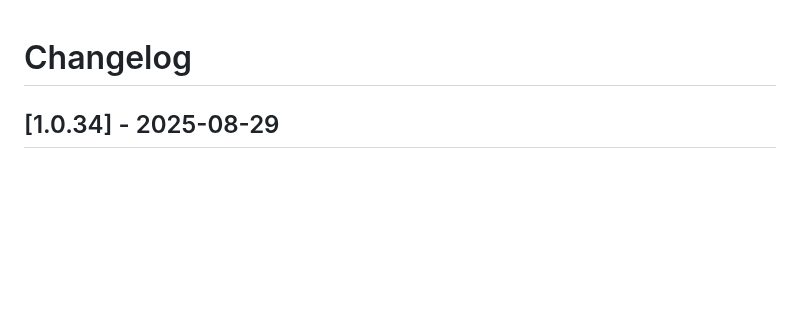
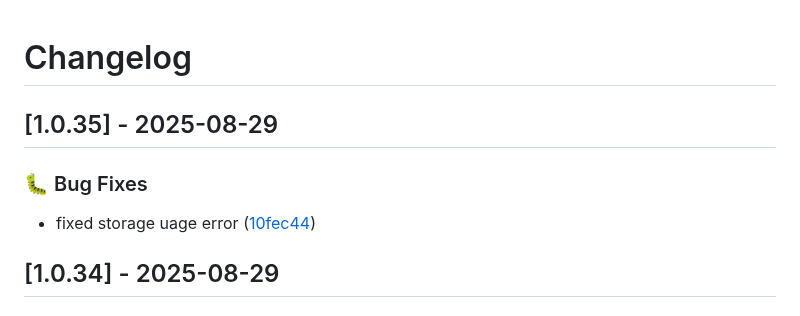
Before and after one commit to ArborXR/abxrlib-for-webxr, a Markdown page: CHANGELOG.md, the part around the change. GitHub-like rendering; blank space fills up the shorter version.

Commit message:
docs: update changelog for version 1.0.35

```diff
--- a/CHANGELOG.md
+++ b/CHANGELOG.md
@@ -1,4 +1,10 @@
 # Changelog
+
+## [1.0.35] - 2025-08-29
+
+### 🐛 Bug Fixes
+
+- fixed storage uage error ([10fec44](../../commit/10fec44f43c4e440e1dc82ea010b7d4563116398))
 
 ## [1.0.34] - 2025-08-29
 
```
